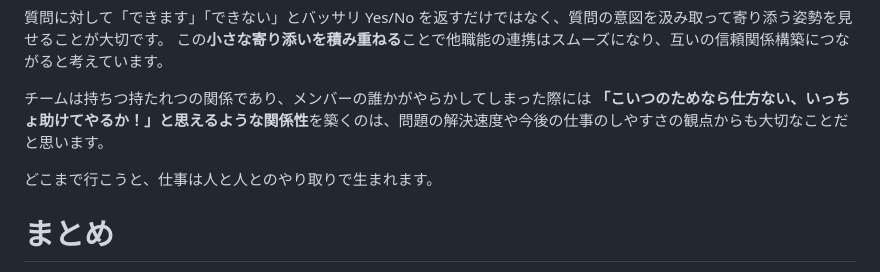
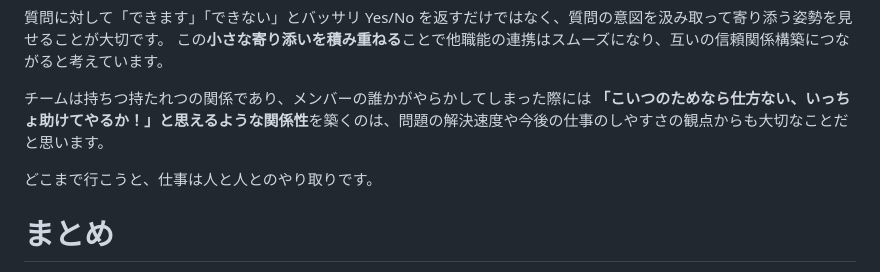
Before and after one commit to taiga248/zenn-output, a Markdown page: articles/engineer-communication-skills.md, the part around the change printed below. Drawn GitHub-style.

```diff
--- a/articles/engineer-communication-skills.md
+++ b/articles/engineer-communication-skills.md
@@ -137,7 +136,7 @@ CS：「承知しました！感謝！」
 
 チームは持ちつ持たれつの関係であり、メンバーの誰かがやらかしてしまった際には **「こいつのためなら仕方ない、いっちょ助けてやるか！」と思えるような関係性**を築くのは、問題の解決速度や今後の仕事のしやすさの観点からも大切なことだと思います。
 
-どこまで行こうと、仕事は人と人とのやり取りで生まれます。
+どこまで行こうと、仕事は人と人とのやり取りです。
 
 # まとめ
 
```
Also changed, not shown: other parts of articles/engineer-communication-skills.md (+2 -3 lines).
